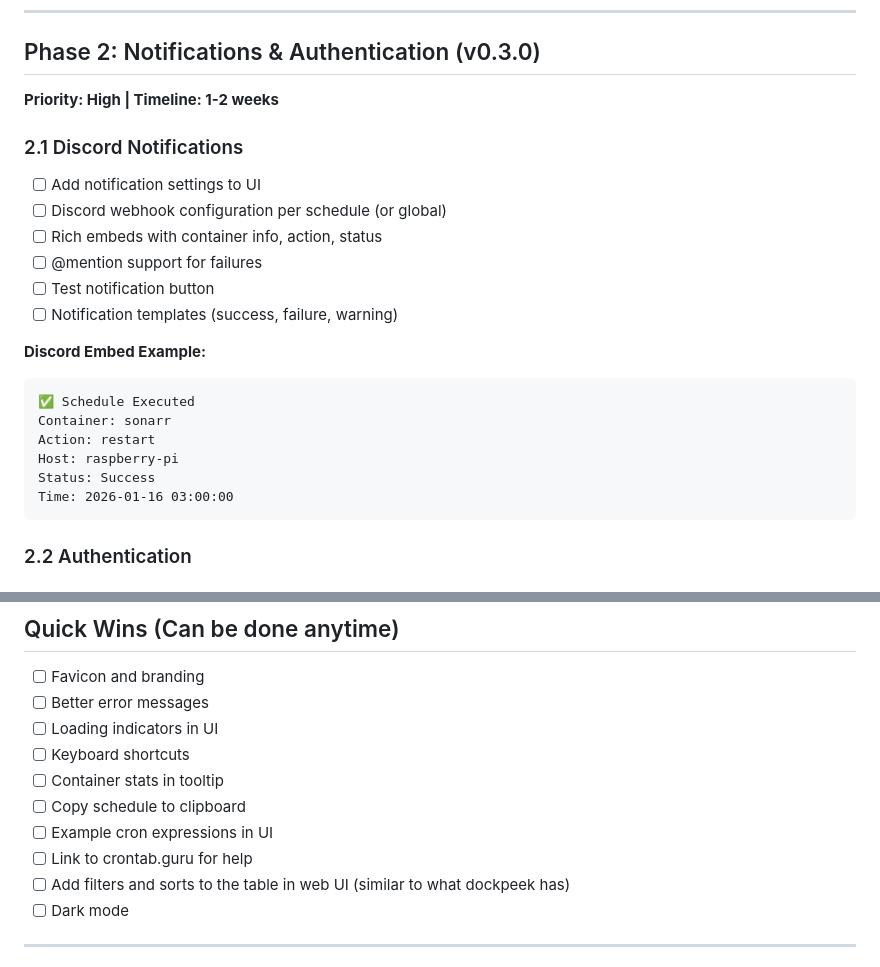
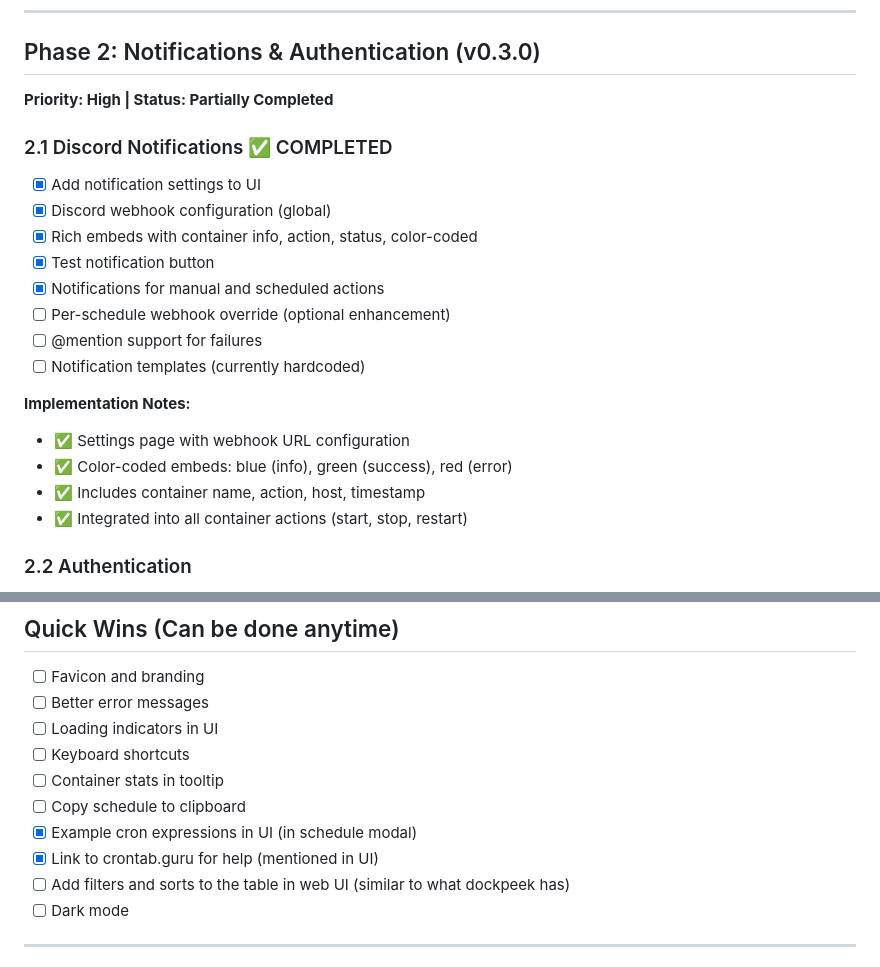
Before and after one commit to rsousa88/chrontainer, a Markdown page: ROADMAP.md, 2 parts joined by grey strips. Drawn GitHub-style.

````diff
--- a/ROADMAP.md
+++ b/ROADMAP.md
@@ -58,25 +83,23 @@ POST   /api/v1/containers/:id/stop
 ---
 
 ## Phase 2: Notifications & Authentication (v0.3.0)
-**Priority: High | Timeline: 1-2 weeks**
+**Priority: High | Status: Partially Completed**
 
-### 2.1 Discord Notifications
-- [ ] Add notification settings to UI
-- [ ] Discord webhook configuration per schedule (or global)
-- [ ] Rich embeds with container info, action, status
+### 2.1 Discord Notifications ✅ COMPLETED
+- [x] Add notification settings to UI
+- [x] Discord webhook configuration (global)
+- [x] Rich embeds with container info, action, status, color-coded
+- [x] Test notification button
+- [x] Notifications for manual and scheduled actions
+- [ ] Per-schedule webhook override (optional enhancement)
 - [ ] @mention support for failures
-- [ ] Test notification button
-- [ ] Notification templates (success, failure, warning)
+- [ ] Notification templates (currently hardcoded)
 
-**Discord Embed Example:**
-```
-✅ Schedule Executed
-Container: sonarr
-Action: restart
-Host: raspberry-pi
-Status: Success
-Time: 2026-01-16 03:00:00
-```
+**Implementation Notes:**
+- ✅ Settings page with webhook URL configuration
+- ✅ Color-coded embeds: blue (info), green (success), red (error)
+- ✅ Includes container name, action, host, timestamp
+- ✅ Integrated into all container actions (start, stop, restart)
 
 ### 2.2 Authentication
 - [ ] User accounts table (username, password_hash, role)
@@ -223,8 +246,8 @@ Time: 2026-01-16 03:00:00
 - [ ] Keyboard shortcuts
 - [ ] Container stats in tooltip
 - [ ] Copy schedule to clipboard
-- [ ] Example cron expressions in UI
-- [ ] Link to crontab.guru for help
+- [x] Example cron expressions in UI (in schedule modal)
+- [x] Link to crontab.guru for help (mentioned in UI)
 - [ ] Add filters and sorts to the table in web UI (similar to what dockpeek has)
 - [ ] Dark mode
 
````
Also changed, not shown: other parts of ROADMAP.md (+53 -28 lines).
